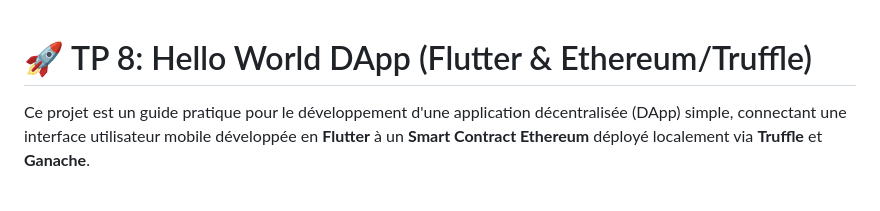
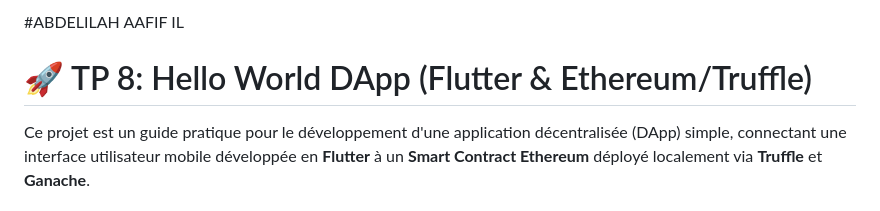
Before and after one commit to abdo-aafif/Blockchain_TP8, a Markdown page: README.md, the part around the change. Drawn GitHub-style.

Commit message:
Add project title to README

```diff
--- a/README.md
+++ b/README.md
@@ -1,3 +1,4 @@
+#ABDELILAH AAFIF IL
 # 🚀 TP 8: Hello World DApp (Flutter & Ethereum/Truffle)
 
 Ce projet est un guide pratique pour le développement d'une application décentralisée (DApp) simple, connectant une interface utilisateur mobile développée en **Flutter** à un **Smart Contract Ethereum** déployé localement via **Truffle** et **Ganache**.
```
